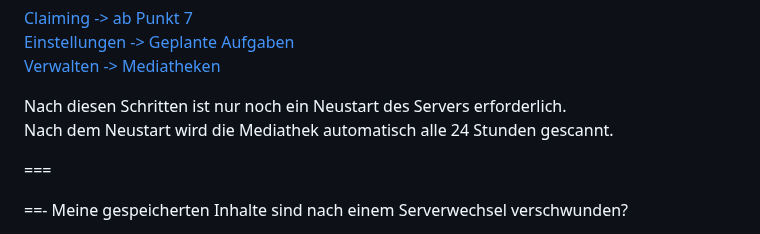
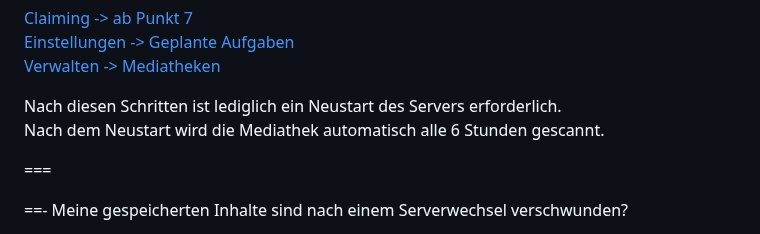
Before and after one commit to U3knOwn/sb-wiki, a Markdown page: faq/faq.md, the part around the change. Drawn GitHub-style.

```diff
--- a/faq/faq.md
+++ b/faq/faq.md
@@ -73,8 +73,8 @@ Es ist wichtig, diese Schritte zu befolgen, damit täglich neue Medien auf der S
 [Einstellungen -> Geplante Aufgaben](https://u3known.github.io/sb-wiki/appbox/plex-settings/#geplante-aufgaben)<br/>
 [Verwalten -> Mediatheken](https://u3known.github.io/sb-wiki/appbox/plex-settings/#verwalten---mediatheken)<br/>
 
-Nach diesen Schritten ist nur noch ein Neustart des Servers erforderlich.
-Nach dem Neustart wird die Mediathek automatisch alle 24 Stunden gescannt.
+Nach diesen Schritten ist lediglich ein Neustart des Servers erforderlich.
+Nach dem Neustart wird die Mediathek automatisch alle 6 Stunden gescannt.
 
 ===
 
```
